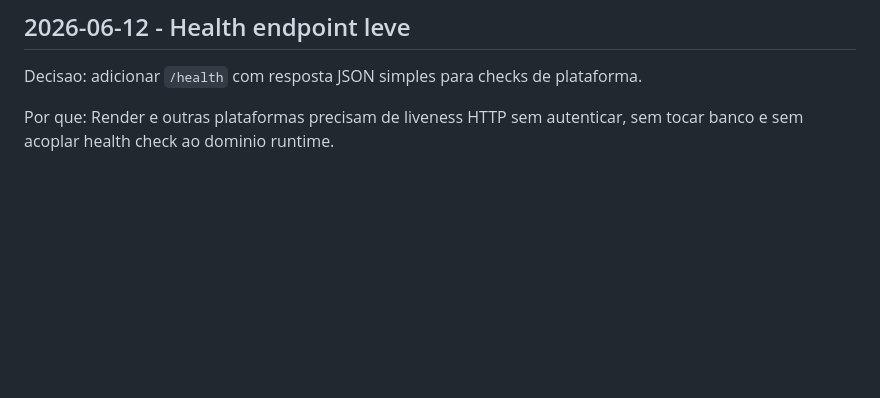
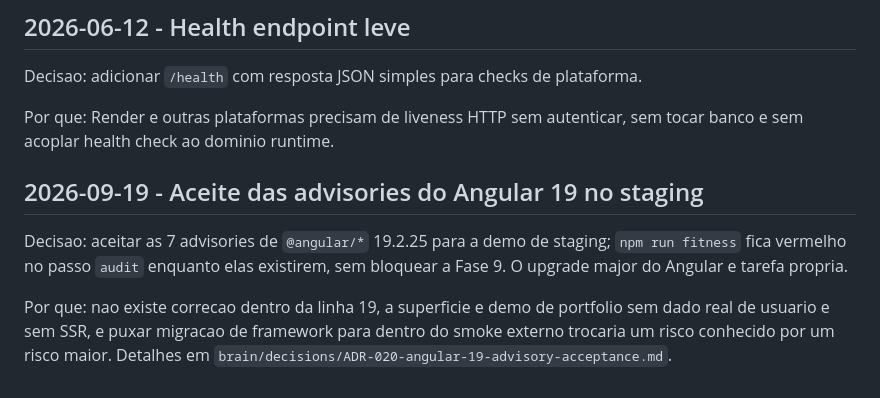
Before and after one commit to LuanTrindade95/FlowCore, a Markdown page: brain/canonico/DECISIONS.md, the part around one of its changes. GitHub-like rendering; blank space fills up the shorter version.

Commit message:
docs(brain): accept Angular 19 advisories for staging demo
Co-Authored-By: Claude Opus 5 <noreply@anthropic.com>

```diff
--- a/brain/canonico/DECISIONS.md
+++ b/brain/canonico/DECISIONS.md
@@ -265,3 +265,9 @@ Por que: Netlify config nao provisiona recurso por si so; Render Blueprint e Aiv
 Decisao: adicionar `/health` com resposta JSON simples para checks de plataforma.
 
 Por que: Render e outras plataformas precisam de liveness HTTP sem autenticar, sem tocar banco e sem acoplar health check ao dominio runtime.
+
+## 2026-09-19 - Aceite das advisories do Angular 19 no staging
+
+Decisao: aceitar as 7 advisories de `@angular/*` 19.2.25 para a demo de staging; `npm run fitness` fica vermelho no passo `audit` enquanto elas existirem, sem bloquear a Fase 9. O upgrade major do Angular e tarefa propria.
+
+Por que: nao existe correcao dentro da linha 19, a superficie e demo de portfolio sem dado real de usuario e sem SSR, e puxar migracao de framework para dentro do smoke externo trocaria um risco conhecido por um risco maior. Detalhes em `brain/decisions/ADR-020-angular-19-advisory-acceptance.md`.
```
Also changed, not shown: other parts of brain/canonico/DECISIONS.md (+1 -1 lines), brain/decisions/ADR-020-angular-19-advisory-acceptance.md (added, +30 -0 lines).
